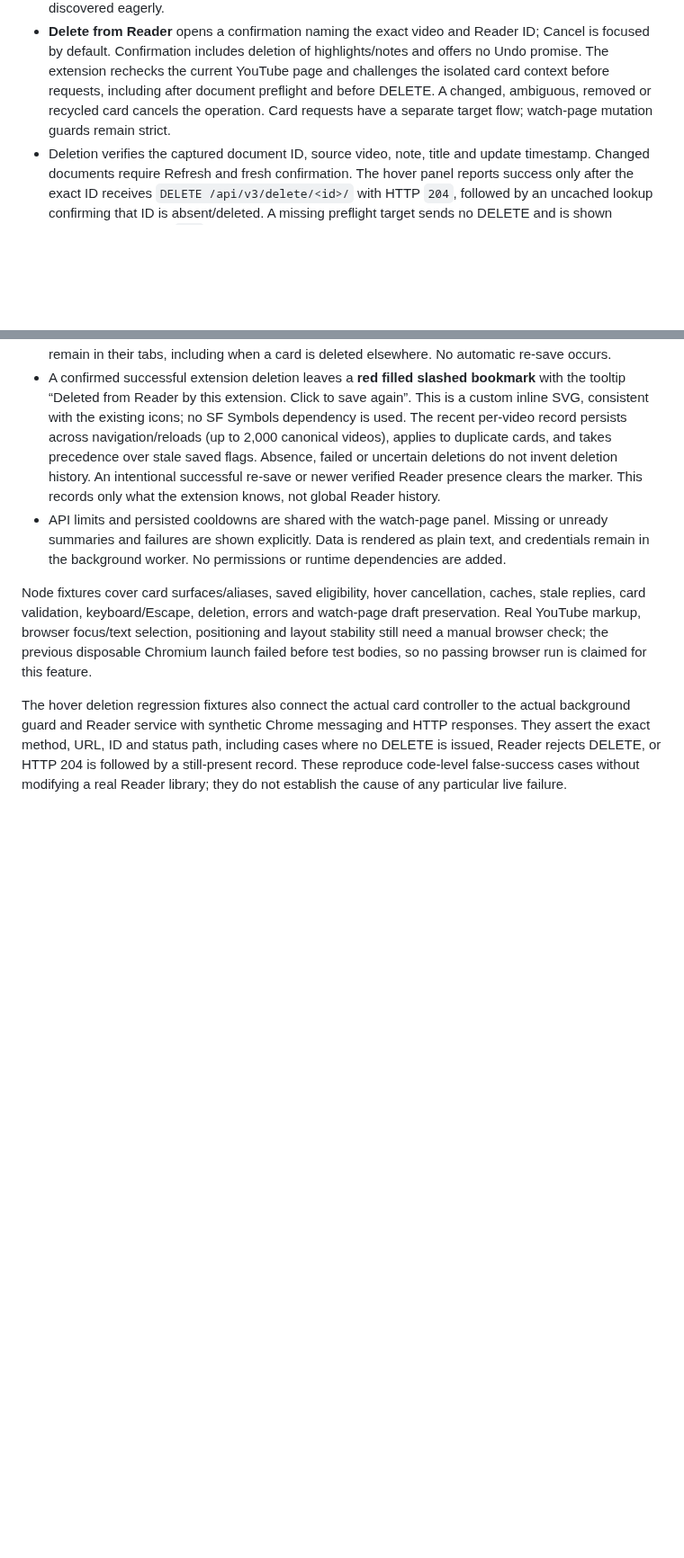
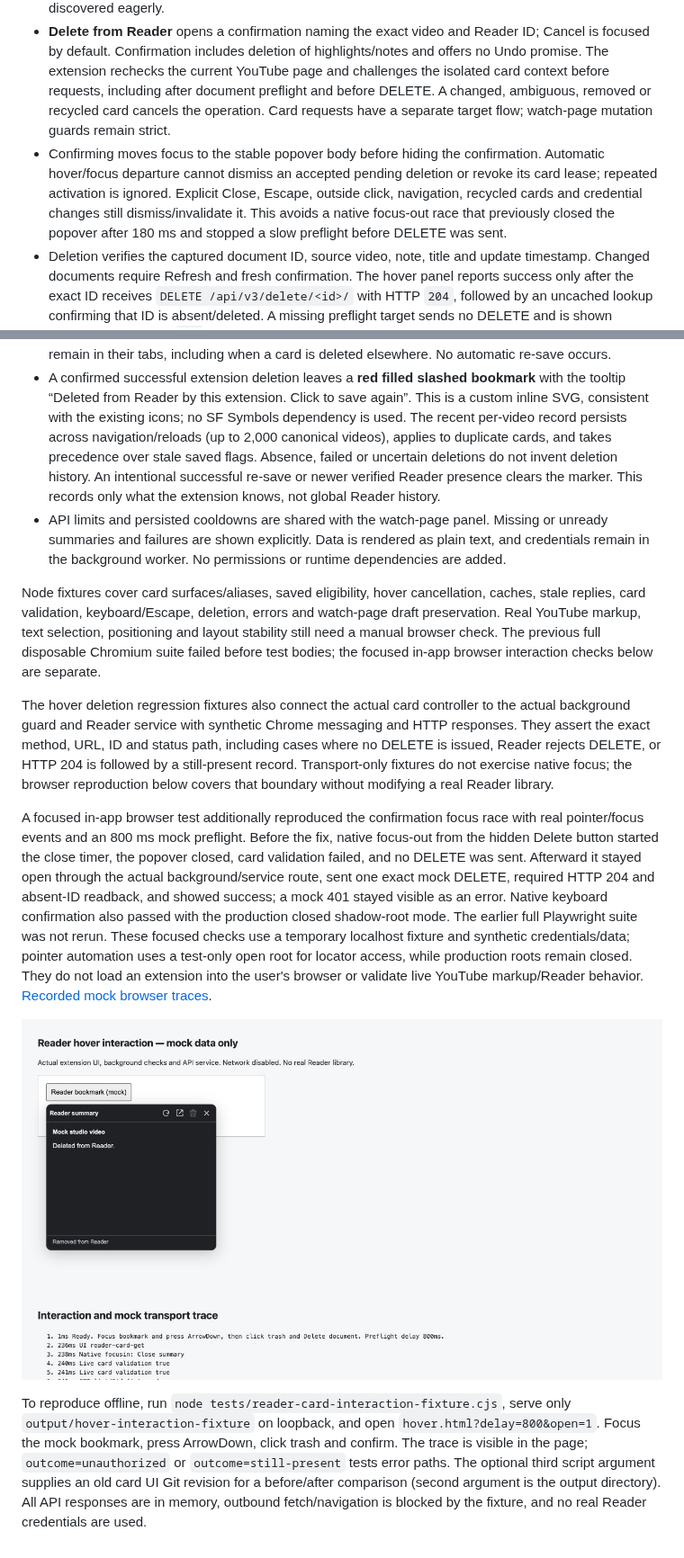
Before and after one commit to charlietaylorco/video-controls-chrome, a Markdown page: README.md, 2 parts joined by grey strips. Shown at 90% size. GitHub-like rendering; pictures changed too: docs/reader-hover-delete-fixed-mock.jpg (added); blank space fills up the shorter version.

Commit message:
Keep Reader hover deletion active through confirmation focus changes

```diff
--- a/README.md
+++ b/README.md
@@ -116,10 +116,17 @@ On Home, subscriptions, search, channel and other supported YouTube card layouts
 - Only cards already marked saved are eligible. Scrolling and hovering unsaved cards do not request summaries or save anything. Hover intent is cancelled on departure, and leaving the popover gets a short grace period. Cached summaries are held for up to a minute, capped at 50 videos; Refresh bypasses this cache. Credential and saved-document changes invalidate it. Late replies are ignored after card recycling, departure or YouTube navigation.
 - Known document IDs use a direct Reader lookup. Older locally saved cards without IDs share **one page of up to 100 video documents per minute across the extension**, including worker restarts. There is no hover pagination or whole-library scan. If an older save cannot be linked, use Reader or the watch-page panel's manual search. Externally saved videos without a local saved indicator are not discovered eagerly.
 - **Delete from Reader** opens a confirmation naming the exact video and Reader ID; Cancel is focused by default. Confirmation includes deletion of highlights/notes and offers no Undo promise. The extension rechecks the current YouTube page and challenges the isolated card context before requests, including after document preflight and before DELETE. A changed, ambiguous, removed or recycled card cancels the operation. Card requests have a separate target flow; watch-page mutation guards remain strict.
+- Confirming moves focus to the stable popover body before hiding the confirmation. Automatic hover/focus departure cannot dismiss an accepted pending deletion or revoke its card lease; repeated activation is ignored. Explicit Close, Escape, outside click, navigation, recycled cards and credential changes still dismiss/invalidate it. This avoids a native focus-out race that previously closed the popover after 180 ms and stopped a slow preflight before DELETE was sent.
 - Deletion verifies the captured document ID, source video, note, title and update timestamp. Changed documents require Refresh and fresh confirmation. The hover panel reports success only after the exact ID receives `DELETE /api/v3/delete/<id>/` with HTTP `204`, followed by an uncached lookup confirming that ID is absent/deleted. A missing preflight target sends no DELETE and is shown explicitly; a DELETE `404`, a still-present document, or failed verification never becomes success or a red deletion marker. Saved flags stay intact on these unconfirmed paths. Refresh is required before another confirmation; no mutation automatically retries. Reader may take time to reflect an accepted deletion, so a still-present readback means unverified, not proof the DELETE was rejected. This verifies the matched Reader ID, not every document in the library. Existing dirty Document Note drafts remain in their tabs, including when a card is deleted elsewhere. No automatic re-save occurs.
 - A confirmed successful extension deletion leaves a **red filled slashed bookmark** with the tooltip “Deleted from Reader by this extension. Click to save again”. This is a custom inline SVG, consistent with the existing icons; no SF Symbols dependency is used. The recent per-video record persists across navigation/reloads (up to 2,000 canonical videos), applies to duplicate cards, and takes precedence over stale saved flags. Absence, failed or uncertain deletions do not invent deletion history. An intentional successful re-save or newer verified Reader presence clears the marker. This records only what the extension knows, not global Reader history.
 - API limits and persisted cooldowns are shared with the watch-page panel. Missing or unready summaries and failures are shown explicitly. Data is rendered as plain text, and credentials remain in the background worker. No permissions or runtime dependencies are added.
 
-Node fixtures cover card surfaces/aliases, saved eligibility, hover cancellation, caches, stale replies, card validation, keyboard/Escape, deletion, errors and watch-page draft preservation. Real YouTube markup, browser focus/text selection, positioning and layout stability still need a manual browser check; the previous disposable Chromium launch failed before test bodies, so no passing browser run is claimed for this feature.
+Node fixtures cover card surfaces/aliases, saved eligibility, hover cancellation, caches, stale replies, card validation, keyboard/Escape, deletion, errors and watch-page draft preservation. Real YouTube markup, text selection, positioning and layout stability still need a manual browser check. The previous full disposable Chromium suite failed before test bodies; the focused in-app browser interaction checks below are separate.
 
-The hover deletion regression fixtures also connect the actual card controller to the actual background guard and Reader service with synthetic Chrome messaging and HTTP responses. They assert the exact method, URL, ID and status path, including cases where no DELETE is issued, Reader rejects DELETE, or HTTP 204 is followed by a still-present record. These reproduce code-level false-success cases without modifying a real Reader library; they do not establish the cause of any particular live failure.
+The hover deletion regression fixtures also connect the actual card controller to the actual background guard and Reader service with synthetic Chrome messaging and HTTP responses. They assert the exact method, URL, ID and status path, including cases where no DELETE is issued, Reader rejects DELETE, or HTTP 204 is followed by a still-present record. Transport-only fixtures do not exercise native focus; the browser reproduction below covers that boundary without modifying a real Reader library.
+
+A focused in-app browser test additionally reproduced the confirmation focus race with real pointer/focus events and an 800 ms mock preflight. Before the fix, native focus-out from the hidden Delete button started the close timer, the popover closed, card validation failed, and no DELETE was sent. Afterward it stayed open through the actual background/service route, sent one exact mock DELETE, required HTTP 204 and absent-ID readback, and showed success; a mock 401 stayed visible as an error. Native keyboard confirmation also passed with the production closed shadow-root mode. The earlier full Playwright suite was not rerun. These focused checks use a temporary localhost fixture and synthetic credentials/data; pointer automation uses a test-only open root for locator access, while production roots remain closed. They do not load an extension into the user's browser or validate live YouTube markup/Reader behavior. [Recorded mock browser traces](docs/reader-hover-delete-native-traces.txt).
+
+![Corrected hover deletion in the isolated mock browser](docs/reader-hover-delete-fixed-mock.jpg)
+
+To reproduce offline, run `node tests/reader-card-interaction-fixture.cjs`, serve only `output/hover-interaction-fixture` on loopback, and open `hover.html?delay=800&open=1`. Focus the mock bookmark, press ArrowDown, click trash and confirm. The trace is visible in the page; `outcome=unauthorized` or `outcome=still-present` tests error paths. The optional third script argument supplies an old card UI Git revision for a before/after comparison (second argument is the output directory). All API responses are in memory, outbound fetch/navigation is blocked by the fixture, and no real Reader credentials are used.
```
Also changed, not shown: 4 other files.
